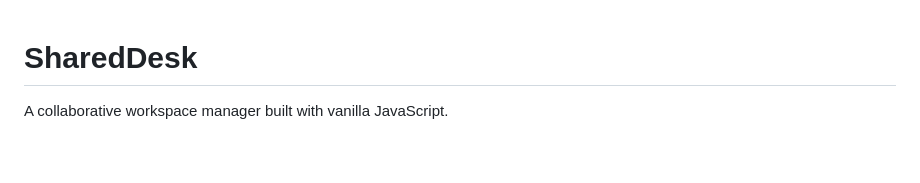
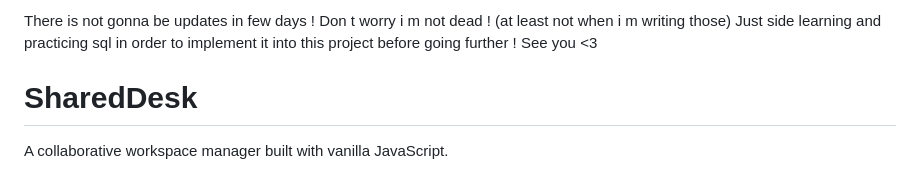
Before and after one commit to Simon-Mrc/sharedDesk, a Markdown page: README.md, the part around the change. Rendered like a GitHub page; blank space fills up the shorter version.

Commit message:
not AI generated commit message
not AI generated commit desciprition

```diff
--- a/README.md
+++ b/README.md
@@ -1,3 +1,9 @@
+There is not gonna be updates in few days !  Don t worry i m not dead ! (at least not when i m writing those)
+Just side learning and practicing sql in order to implement it into this project before going further !
+See you <3
+
+
+
 # SharedDesk
 
 A collaborative workspace manager built with vanilla JavaScript.
```
